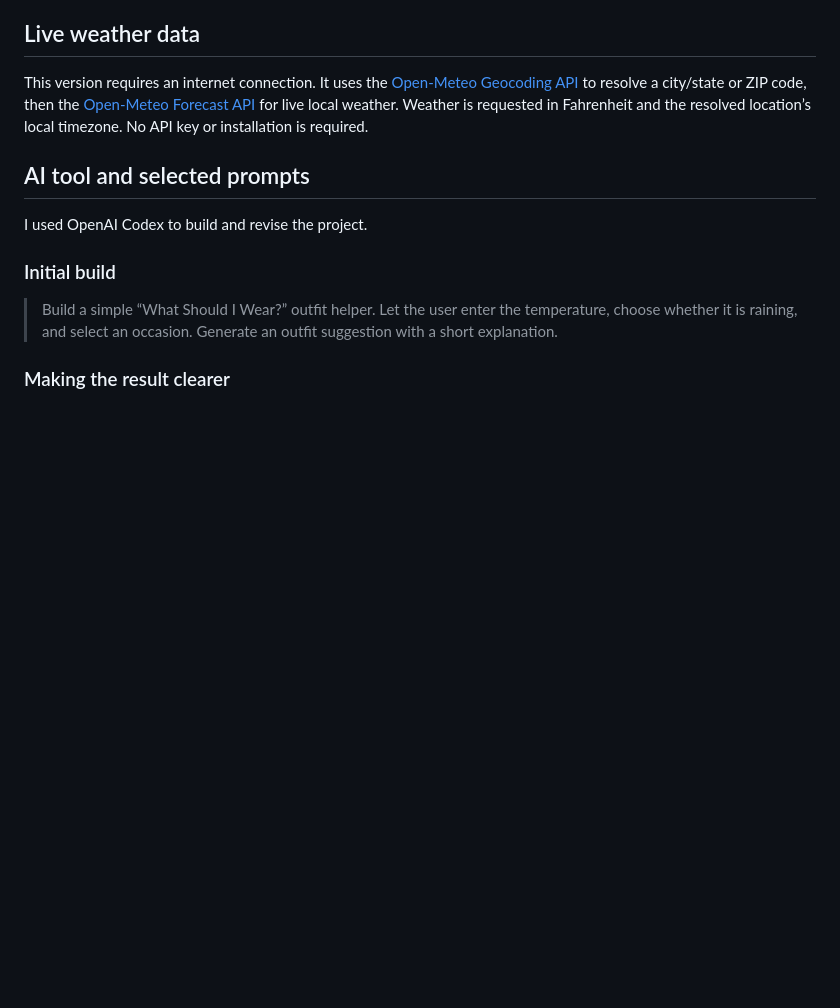
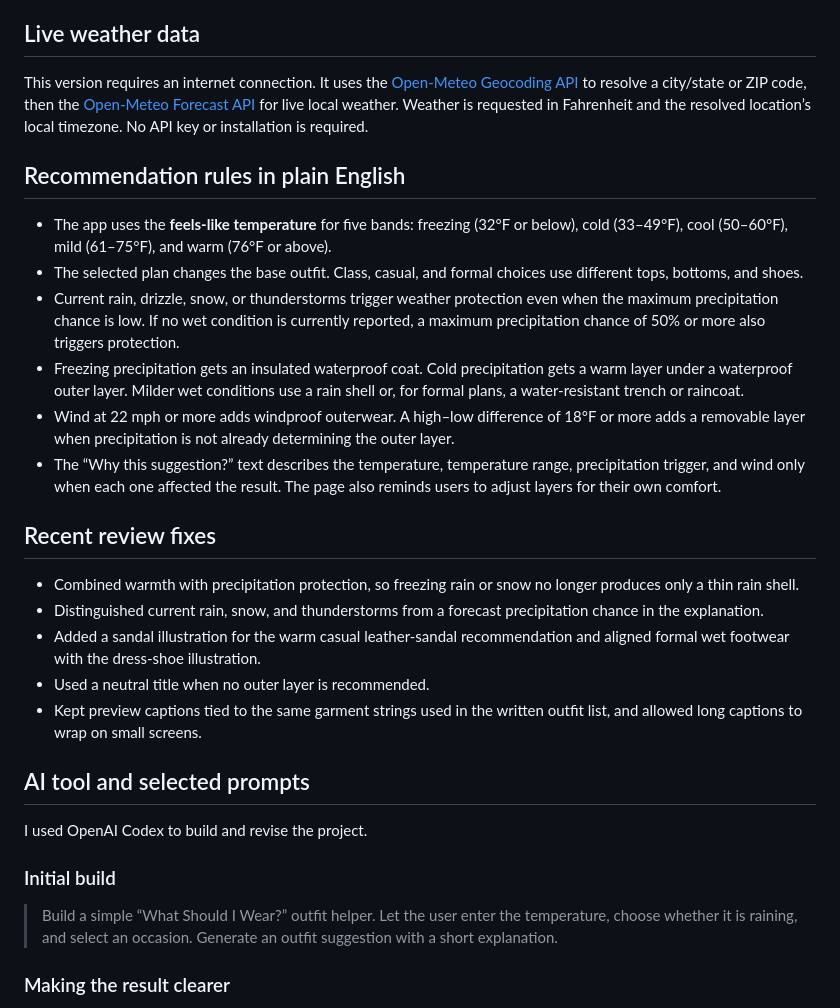
Before and after one commit to jls2419-bot/what-should-i-wear, a Markdown page: README.md, the part around one of its changes. Rendered like a GitHub page; blank space fills up the shorter version.

```diff
--- a/README.md
+++ b/README.md
@@ -17,6 +17,23 @@ When someone enters their location and plans, the experience should use today’
 ## Live weather data
 
 This version requires an internet connection. It uses the [Open-Meteo Geocoding API](https://open-meteo.com/en/docs/geocoding-api) to resolve a city/state or ZIP code, then the [Open-Meteo Forecast API](https://open-meteo.com/en/docs) for live local weather. Weather is requested in Fahrenheit and the resolved location’s local timezone. No API key or installation is required.
+
+## Recommendation rules in plain English
+
+- The app uses the **feels-like temperature** for five bands: freezing (32°F or below), cold (33–49°F), cool (50–60°F), mild (61–75°F), and warm (76°F or above).
+- The selected plan changes the base outfit. Class, casual, and formal choices use different tops, bottoms, and shoes.
+- Current rain, drizzle, snow, or thunderstorms trigger weather protection even when the maximum precipitation chance is low. If no wet condition is currently reported, a maximum precipitation chance of 50% or more also triggers protection.
+- Freezing precipitation gets an insulated waterproof coat. Cold precipitation gets a warm layer under a waterproof outer layer. Milder wet conditions use a rain shell or, for formal plans, a water-resistant trench or raincoat.
+- Wind at 22 mph or more adds windproof outerwear. A high–low difference of 18°F or more adds a removable layer when precipitation is not already determining the outer layer.
+- The “Why this suggestion?” text describes the temperature, temperature range, precipitation trigger, and wind only when each one affected the result. The page also reminds users to adjust layers for their own comfort.
+
+## Recent review fixes
+
+- Combined warmth with precipitation protection, so freezing rain or snow no longer produces only a thin rain shell.
+- Distinguished current rain, snow, and thunderstorms from a forecast precipitation chance in the explanation.
+- Added a sandal illustration for the warm casual leather-sandal recommendation and aligned formal wet footwear with the dress-shoe illustration.
+- Used a neutral title when no outer layer is recommended.
+- Kept preview captions tied to the same garment strings used in the written outfit list, and allowed long captions to wrap on small screens.
 
 ## AI tool and selected prompts
 
```
Also changed, not shown: other parts of README.md (+28 -0 lines).
